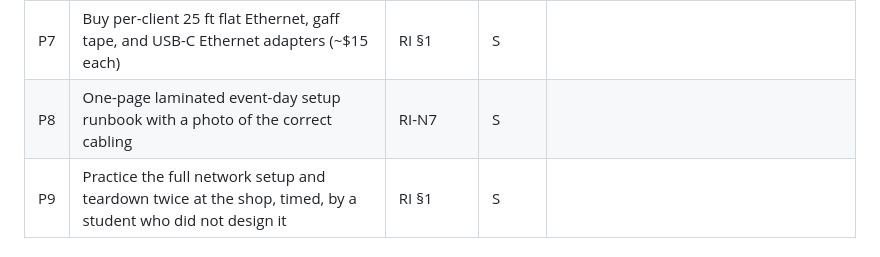
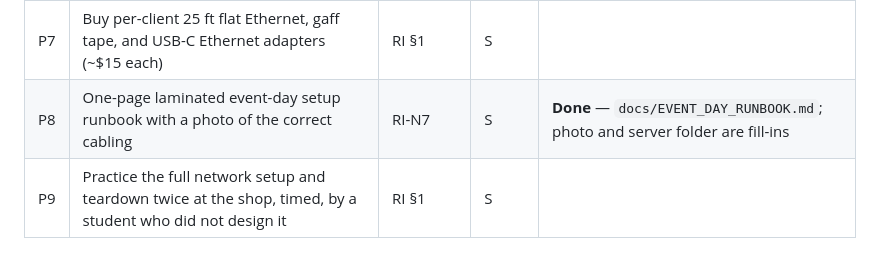
Before and after one commit to frc10101/TealTeam, a Markdown page: docs/ACTION_ITEMS.md, the part around the change. GitHub-like rendering.

```diff
--- a/docs/ACTION_ITEMS.md
+++ b/docs/ACTION_ITEMS.md
@@ -244,7 +244,7 @@ This is the highest-leverage cluster in either source document. It removes the 5
 | P5 | Asset resolution: walk up from both the exe and cwd, or embed assets in the binary | RS §10 | S | **Done** — embedded: `tt-web/build.rs`, `src/assets.rs` |
 | P6 | Wired Ethernet to clients + USB tethering as the uplink (`usb0`, route metric). **Build no Wi-Fi AP** — it violates E143 | RI-N4, RI-N5 · RS §10 | M | **Done, untested on a Pi** — with P4; the rules check is still P2 |
 | P7 | Buy per-client 25 ft flat Ethernet, gaff tape, and USB-C Ethernet adapters (~$15 each) | RI §1 | S |  |
-| P8 | One-page laminated event-day setup runbook with a photo of the correct cabling | RI-N7 | S |  |
+| P8 | One-page laminated event-day setup runbook with a photo of the correct cabling | RI-N7 | S | **Done** — `docs/EVENT_DAY_RUNBOOK.md`; photo and server folder are fill-ins |
 | P9 | Practice the full network setup and teardown twice at the shop, timed, by a student who did not design it | RI §1 | S |  |
 
 ### Phase 2 notes
```
Also changed, not shown: docs/EVENT_DAY_RUNBOOK.md (added, +43 -0 lines).
